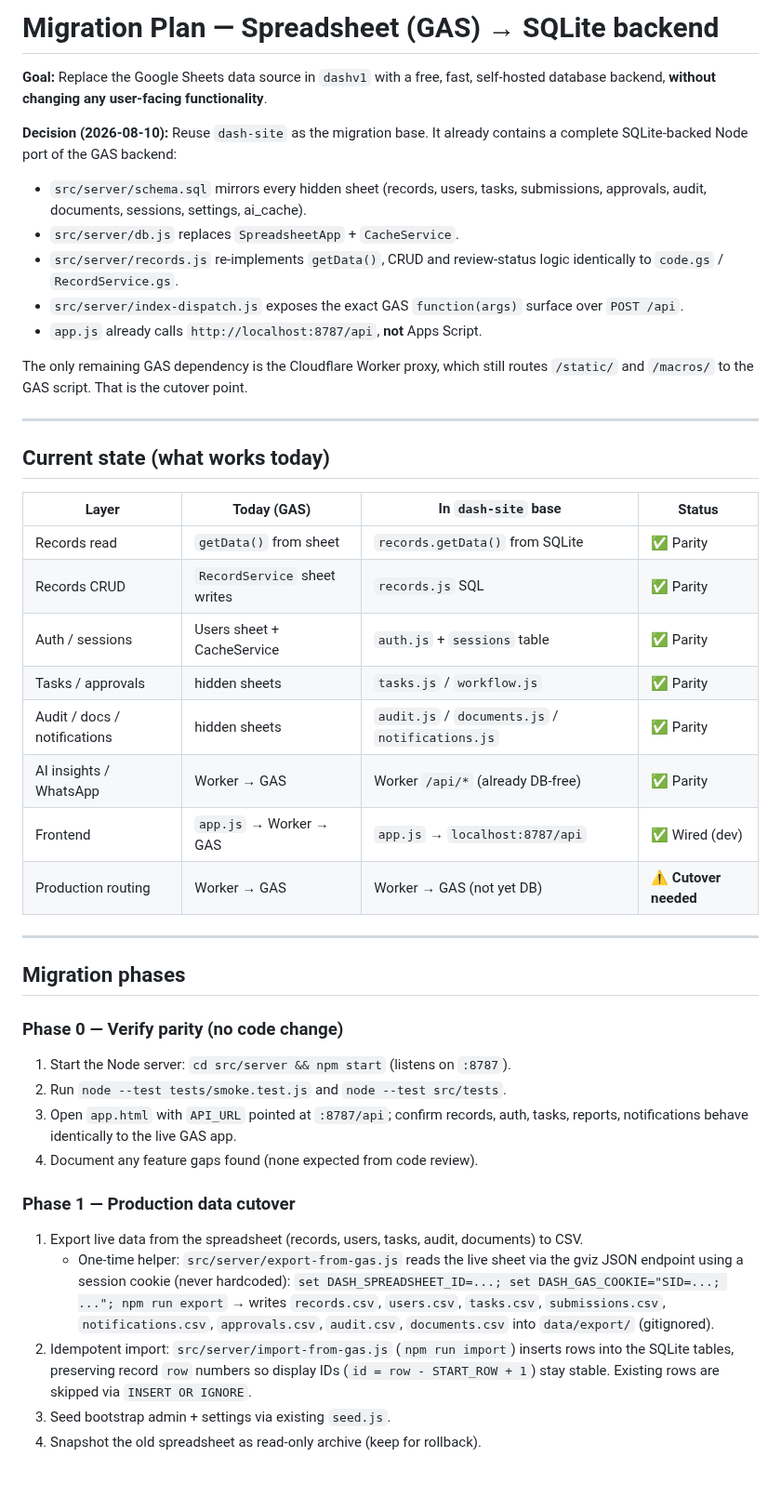
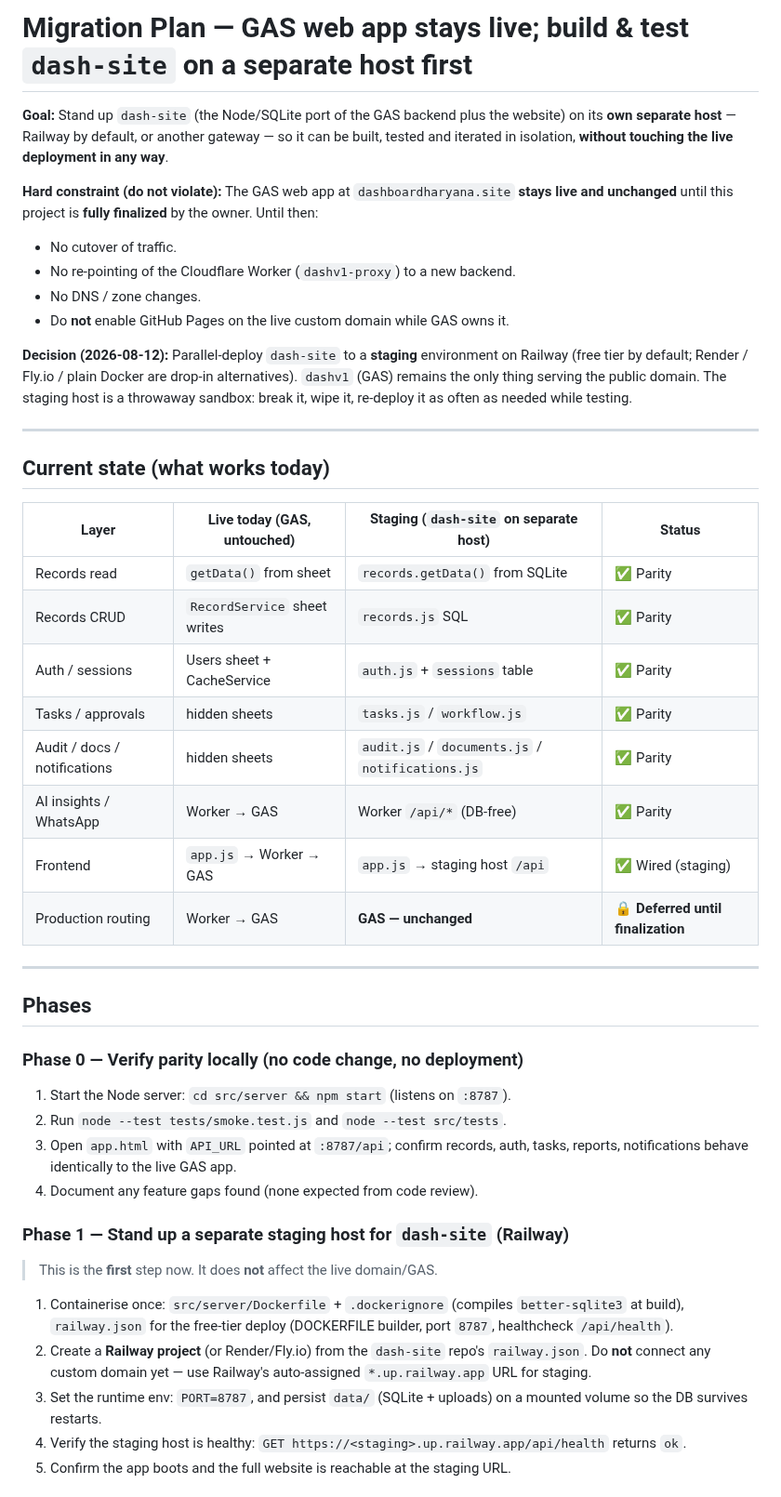
Before and after one commit to vcharyanaco-tech/dash-site, a Markdown page: MIGRATION.md, the part around one of its changes. Shown at 93% size. Rendered like a GitHub page.

Commit message:
docs: revise migration plan - keep GAS live on dashboardharyana.site, deploy dash-site to Railway as separate staging/test host first

```diff
--- a/MIGRATION.md
+++ b/MIGRATION.md
@@ -1,61 +1,61 @@
-# Migration Plan — Spreadsheet (GAS) → SQLite backend
+# Migration Plan — GAS web app stays live; build & test `dash-site` on a separate host first
 
-**Goal:** Replace the Google Sheets data source in `dashv1` with a free, fast,
-self-hosted database backend, **without changing any user-facing functionality**.
+**Goal:** Stand up `dash-site` (the Node/SQLite port of the GAS backend plus the
+website) on its **own separate host** — Railway by default, or another gateway —
+so it can be built, tested and iterated in isolation, **without touching the
+live deployment in any way**.
 
-**Decision (2026-08-10):** Reuse `dash-site` as the migration base. It already
-contains a complete SQLite-backed Node port of the GAS backend:
-- `src/server/schema.sql` mirrors every hidden sheet (records, users, tasks,
-  submissions, approvals, audit, documents, sessions, settings, ai_cache).
-- `src/server/db.js` replaces `SpreadsheetApp` + `CacheService`.
-- `src/server/records.js` re-implements `getData()`, CRUD and review-status
-  logic identically to `code.gs` / `RecordService.gs`.
-- `src/server/index-dispatch.js` exposes the exact GAS `function(args)`
-  surface over `POST /api`.
-- `app.js` already calls `http://localhost:8787/api`, **not** Apps Script.
+**Hard constraint (do not violate):** The GAS web app at `dashboardharyana.site`
+**stays live and unchanged** until this project is **fully finalized** by the
+owner. Until then:
+- No cutover of traffic.
+- No re-pointing of the Cloudflare Worker (`dashv1-proxy`) to a new backend.
+- No DNS / zone changes.
+- Do **not** enable GitHub Pages on the live custom domain while GAS owns it.
 
-The only remaining GAS dependency is the Cloudflare Worker proxy, which still
-routes `/static/` and `/macros/` to the GAS script. That is the cutover point.
+**Decision (2026-08-12):** Parallel-deploy `dash-site` to a **staging**
+environment on Railway (free tier by default; Render / Fly.io / plain Docker are
+drop-in alternatives). `dashv1` (GAS) remains the only thing serving the public
+domain. The staging host is a throwaway sandbox: break it, wipe it, re-deploy it
+as often as needed while testing.
 
 ---
 
 ## Current state (what works today)
 
-| Layer | Today (GAS) | In `dash-site` base | Status |
+| Layer | Live today (GAS, untouched) | Staging (`dash-site` on separate host) | Status |
 | --- | --- | --- | --- |
 | Records read | `getData()` from sheet | `records.getData()` from SQLite | ✅ Parity |
 | Records CRUD | `RecordService` sheet writes | `records.js` SQL | ✅ Parity |
 | Auth / sessions | Users sheet + CacheService | `auth.js` + `sessions` table | ✅ Parity |
 | Tasks / approvals | hidden sheets | `tasks.js` / `workflow.js` | ✅ Parity |
 | Audit / docs / notifications | hidden sheets | `audit.js` / `documents.js` / `notifications.js` | ✅ Parity |
-| AI insights / WhatsApp | Worker → GAS | Worker `/api/*` (already DB-free) | ✅ Parity |
-| Frontend | `app.js` → Worker → GAS | `app.js` → `localhost:8787/api` | ✅ Wired (dev) |
-| Production routing | Worker → GAS | Worker → GAS (not yet DB) | ⚠️ **Cutover needed** |
+| AI insights / WhatsApp | Worker → GAS | Worker `/api/*` (DB-free) | ✅ Parity |
+| Frontend | `app.js` → Worker → GAS | `app.js` → staging host `/api` | ✅ Wired (staging) |
+| Production routing | Worker → GAS | **GAS — unchanged** | 🔒 **Deferred until finalization** |
 
 ---
 
-## Migration phases
+## Phases
 
-### Phase 0 — Verify parity (no code change)
+### Phase 0 — Verify parity locally (no code change, no deployment)
 1. Start the Node server: `cd src/server && npm start` (listens on `:8787`).
 2. Run `node --test tests/smoke.test.js` and `node --test src/tests`.
 3. Open `app.html` with `API_URL` pointed at `:8787/api`; confirm records,
    auth, tasks, reports, notifications behave identically to the live GAS app.
 4. Document any feature gaps found (none expected from code review).
 
-### Phase 1 — Production data cutover
-1. Export live data from the spreadsheet (records, users, tasks, audit,
-   documents) to CSV.
-   - One-time helper: `src/server/export-from-gas.js` reads the live sheet via
-     the gviz JSON endpoint using a session cookie (never hardcoded):
-     `set DASH_SPREADSHEET_ID=...; set DASH_GAS_COOKIE="SID=...; ..."; npm run export`
-     → writes `records.csv`, `users.csv`, `tasks.csv`, `submissions.csv`,
-     `notifications.csv`, `approvals.csv`, `audit.csv`, `documents.csv` into
-     `data/export/` (gitignored).
-2. Idempotent import: `src/server/import-from-gas.js` (`npm run import`)
-   inserts rows into the SQLite tables, preserving record `row` numbers so
-   display IDs (`id = row - START_ROW + 1`) stay stable. Existing rows are
-   skipped via `INSERT OR IGNORE`.
-3. Seed bootstrap admin + settings via existing `seed.js`.
-4. Snapshot the old spreadsheet as read-only archive (keep for rollback).
+### Phase 1 — Stand up a separate staging host for `dash-site` (Railway)
+> This is the **first** step now. It does **not** affect the live domain/GAS.
+1. Containerise once: `src/server/Dockerfile` + `.dockerignore` (compiles
+   `better-sqlite3` at build), `railway.json` for the free-tier deploy
+   (DOCKERFILE builder, port `8787`, healthcheck `/api/health`).
+2. Create a **Railway project** (or Render/Fly.io) from the `dash-site` repo's
+   `railway.json`. Do **not** connect any custom domain yet — use Railway's
+   auto-assigned `*.up.railway.app` URL for staging.
+3. Set the runtime env: `PORT=8787`, and persist `data/` (SQLite + uploads) on a
+   mounted volume so the DB survives restarts.
+4. Verify the staging host is healthy:
+   `GET https://<staging>.up.railway.app/api/health` returns `ok`.
+5. Confirm the app boots and the full website is reachable at the staging URL.
 
```
Also changed, not shown: other parts of MIGRATION.md (+34 -28 lines).
